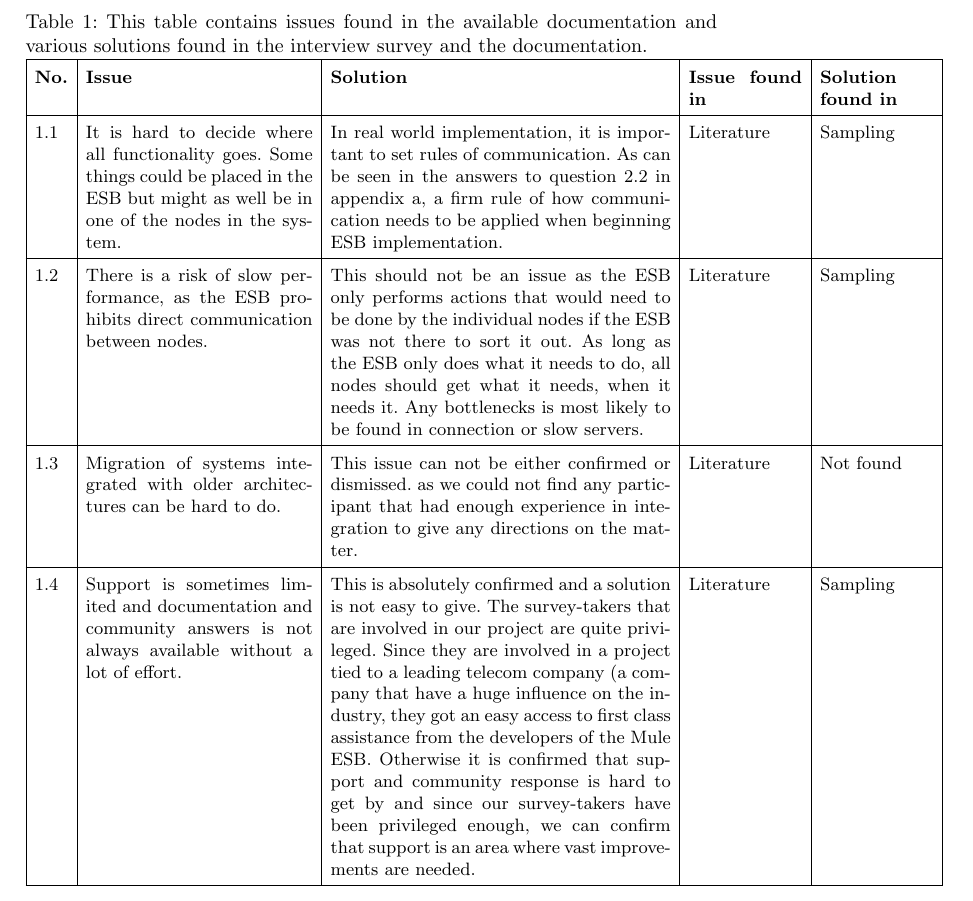
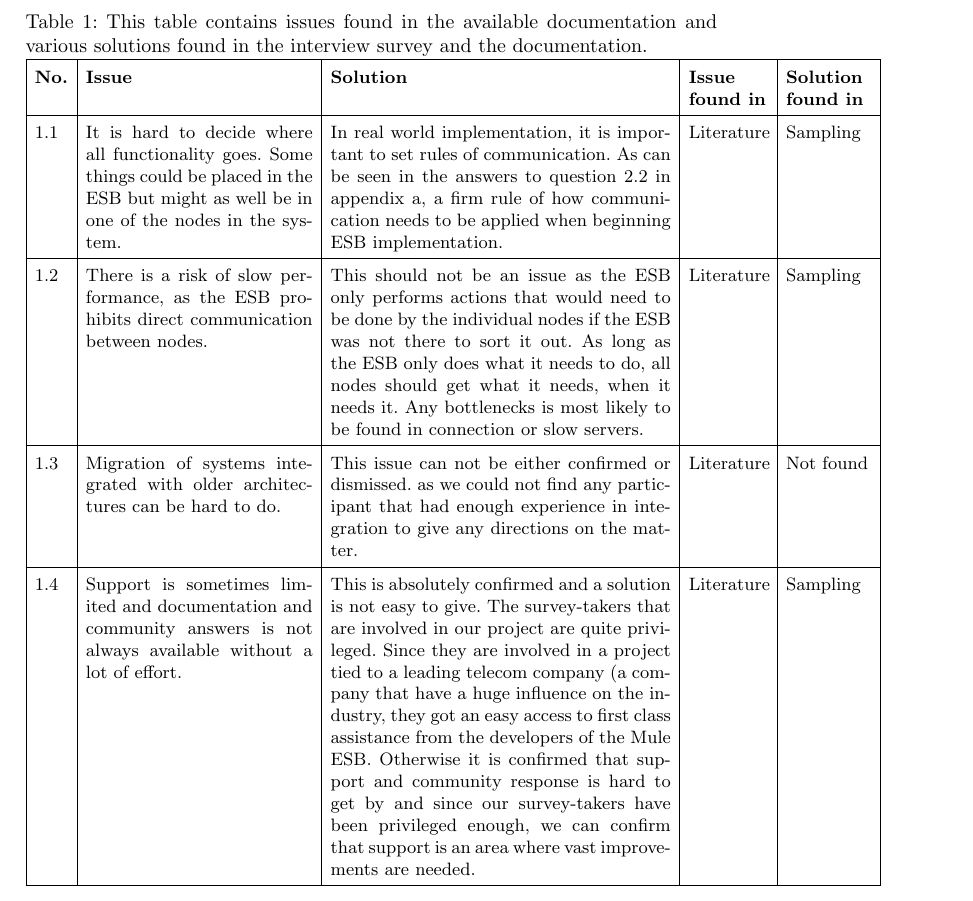
Before and after one commit to zpooky/some-kind-of-project, a LaTeX thesis (thesis.tex): part of page 16 of 27, cut so that both start at the same text. Compiled offline with pdfLaTeX.

Commit message:
fixed table

```diff
--- a/thesis.tex
+++ b/thesis.tex
@@ -388,7 +388,7 @@ The provided solutions have not been put to any tests. They have all been provid
 \renewcommand{\arraystretch}{1.5}
 \begin{table}
 \caption{This table contains issues found in the available documentation and various solutions found in the interview survey and the documentation.}
-\begin{tabular}{| l | p{4cm} | p{6cm} | p{2cm} | p{2cm} |}
+\begin{tabular}{| l | p{4cm} | p{6cm} | p{1.4cm} | p{1.5cm} |}
 \hline
 \bf{No.} & \bf{Issue} & \bf{Solution} & \bf{Issue found} in & \bf{Solution found in} \\ \hline
 1.1 & It is hard to decide where all functionality goes. Some things could be placed in the ESB but might as well be in one of the nodes in the system. & In real world implementation, it is important to set rules of communication. As can be seen in the answers to question 2.2 in appendix a, a firm rule of how communication needs to be applied when beginning ESB implementation.  & Literature & Sampling \\ \hline
```
Also changed, not shown: thesis.tex (2 more changed lines).
